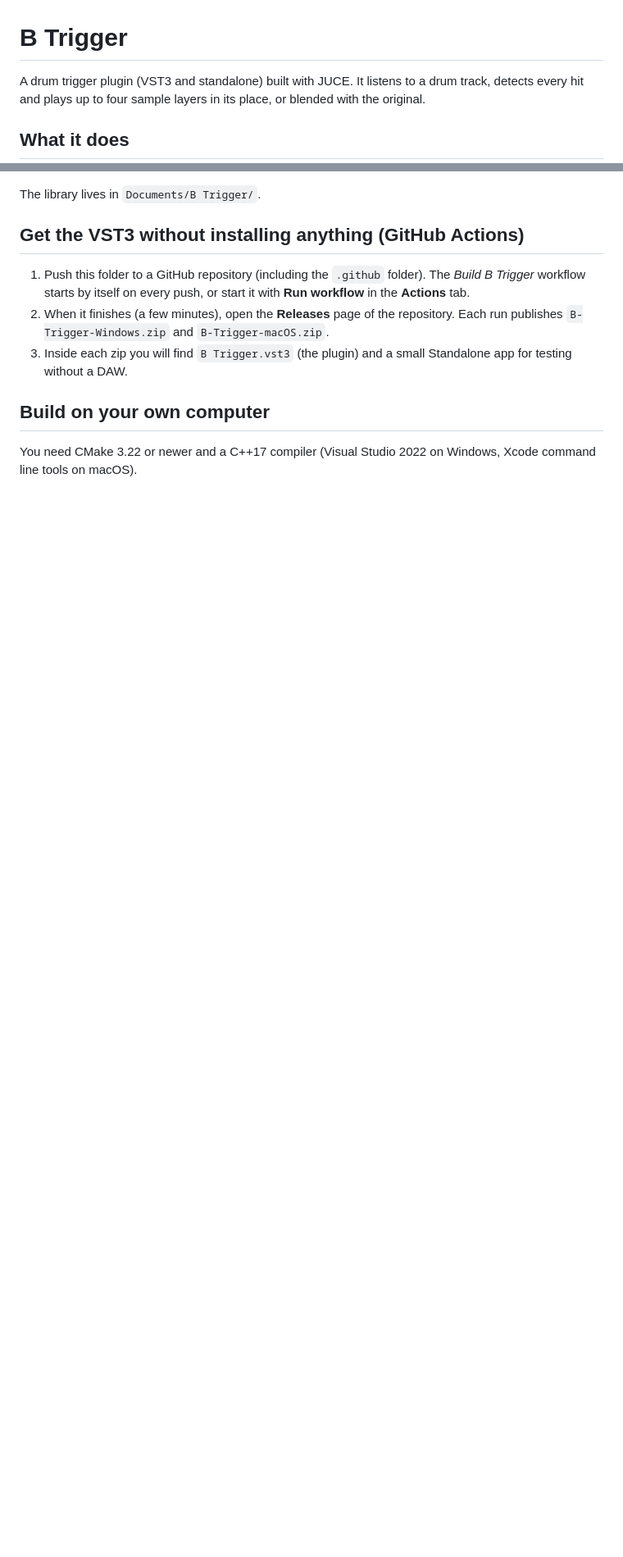
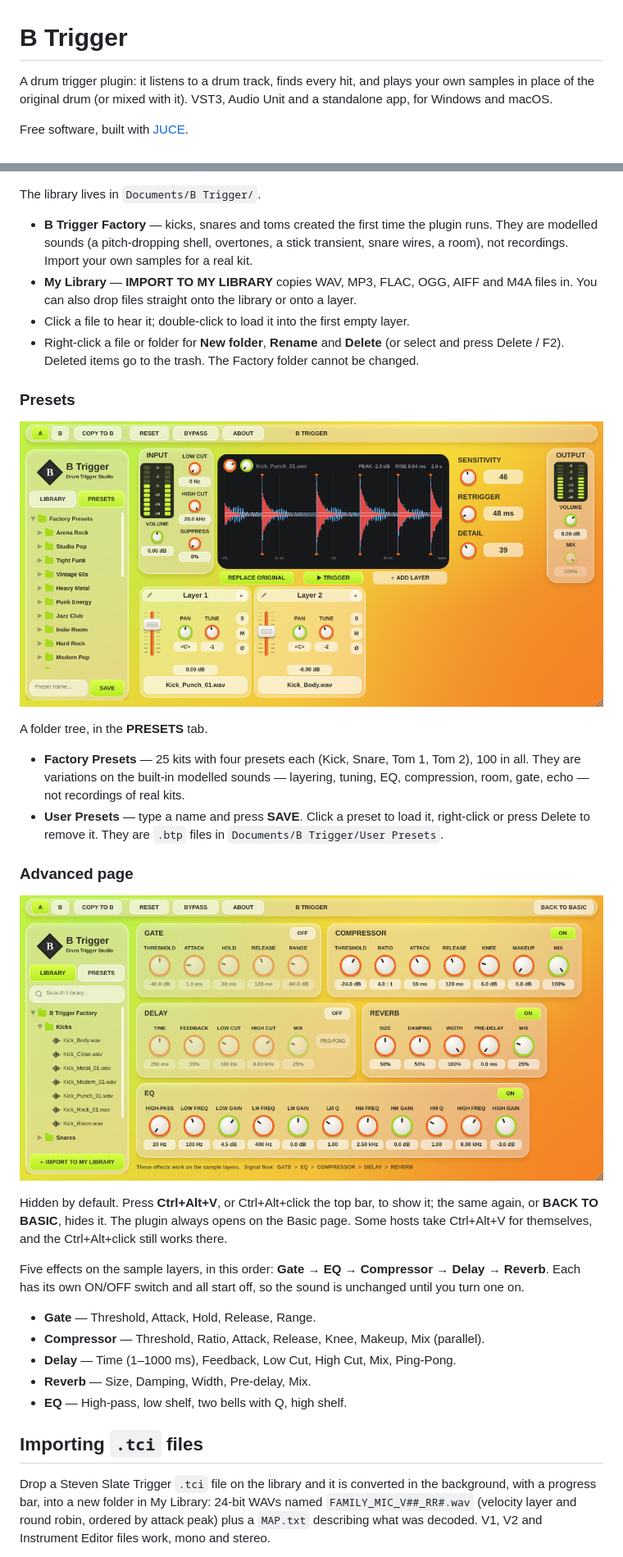
Before and after one commit to shwesiads-ctrl/Trigger-2-Clone, a Markdown page: README.md, 2 parts joined by grey strips. Shown at 82% size. Rendered like a GitHub page; pictures changed too: docs/ui-advanced.png (added), docs/ui-presets.png (added); blank space fills up the shorter version.

````diff
--- a/README.md
+++ b/README.md
@@ -1,7 +1,7 @@
 # B Trigger
 
-A drum trigger plugin (VST3 and standalone) built with JUCE. It listens to a drum track, detects every hit
-and plays up to four sample layers in its place, or blended with the original.
+A drum trigger plugin: it listens to a drum track, finds every hit, and plays your own samples in place of the
+original drum (or mixed with it). VST3, Audio Unit and a standalone app, for Windows and macOS.
 
-## What it does
+Free software, built with [JUCE](https://juce.com).
 
@@ -50,14 +127,48 @@ and plays up to four sample layers in its place, or blended with the original.
 
 The library lives in `Documents/B Trigger/`.
 
-## Get the VST3 without installing anything (GitHub Actions)
+- **B Trigger Factory** — kicks, snares and toms created the first time the plugin runs. They are modelled
+  sounds (a pitch-dropping shell, overtones, a stick transient, snare wires, a room), not recordings. Import
+  your own samples for a real kit.
+- **My Library** — **IMPORT TO MY LIBRARY** copies WAV, MP3, FLAC, OGG, AIFF and M4A files in. You can also drop
+  files straight onto the library or onto a layer.
+- Click a file to hear it; double-click to load it into the first empty layer.
+- Right-click a file or folder for **New folder**, **Rename** and **Delete** (or select and press Delete / F2).
+  Deleted items go to the trash. The Factory folder cannot be changed.
 
-1. Push this folder to a GitHub repository (including the `.github` folder). The *Build B Trigger* workflow starts by itself on every push, or start it with **Run workflow** in the **Actions** tab.
-2. When it finishes (a few minutes), open the **Releases** page of the repository. Each run publishes `B-Trigger-Windows.zip` and `B-Trigger-macOS.zip`.
-3. Inside each zip you will find `B Trigger.vst3` (the plugin) and a small Standalone app for testing without a DAW.
+### Presets
 
-## Build on your own computer
+![The presets tab](docs/ui-presets.png)
 
-You need CMake 3.22 or newer and a C++17 compiler (Visual Studio 2022 on Windows, Xcode command line tools on macOS).
+A folder tree, in the **PRESETS** tab.
 
-```
+- **Factory Presets** — 25 kits with four presets each (Kick, Snare, Tom 1, Tom 2), 100 in all. They are
+  variations on the built-in modelled sounds — layering, tuning, EQ, compression, room, gate, echo — not
+  recordings of real kits.
+- **User Presets** — type a name and press **SAVE**. Click a preset to load it, right-click or press Delete to
+  remove it. They are `.btp` files in `Documents/B Trigger/User Presets`.
+
+### Advanced page
+
+![The advanced page](docs/ui-advanced.png)
+
+Hidden by default. Press **Ctrl+Alt+V**, or Ctrl+Alt+click the top bar, to show it; the same again, or
+**BACK TO BASIC**, hides it. The plugin always opens on the Basic page. Some hosts take Ctrl+Alt+V for
+themselves, and the Ctrl+Alt+click still works there.
+
+Five effects on the sample layers, in this order: **Gate → EQ → Compressor → Delay → Reverb**. Each has its own
+ON/OFF switch and all start off, so the sound is unchanged until you turn one on.
+
+- **Gate** — Threshold, Attack, Hold, Release, Range.
+- **Compressor** — Threshold, Ratio, Attack, Release, Knee, Makeup, Mix (parallel).
+- **Delay** — Time (1–1000 ms), Feedback, Low Cut, High Cut, Mix, Ping-Pong.
+- **Reverb** — Size, Damping, Width, Pre-delay, Mix.
+- **EQ** — High-pass, low shelf, two bells with Q, high shelf.
+
+## Importing `.tci` files
+
+Drop a Steven Slate Trigger `.tci` file on the library and it is converted in the background, with a progress
+bar, into a new folder in My Library: 24-bit WAVs named `FAMILY_MIC_V##_RR#.wav` (velocity layer and round
+robin, ordered by attack peak) plus a `MAP.txt` describing what was decoded. V1, V2 and Instrument Editor files
+work, mono and stereo.
+
````
Also changed, not shown: other parts of README.md (+160 -113 lines), docs/ui-about.png (added), docs/ui-basic.png (added), docs/ui-waveform.png (added), 1 other file.
